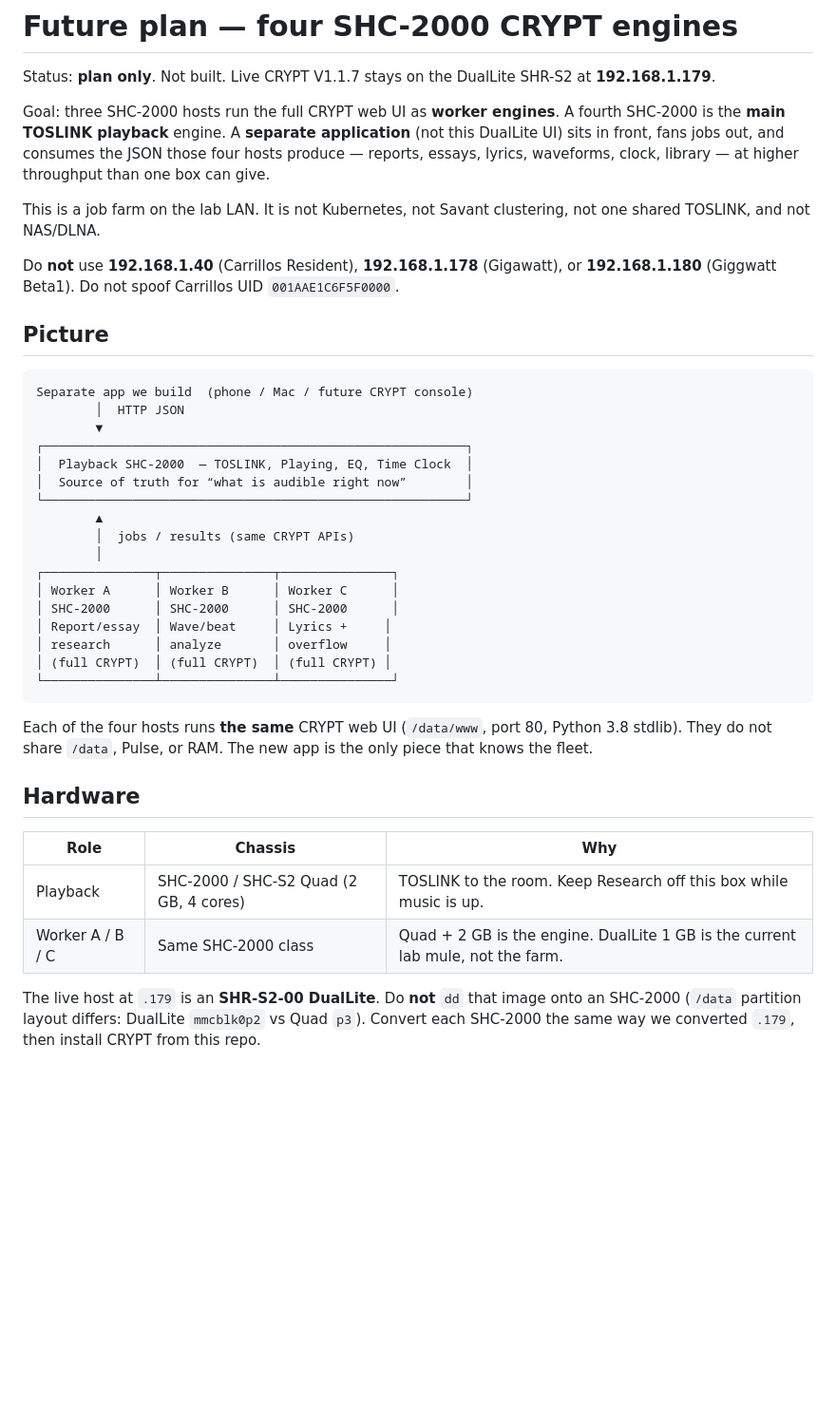
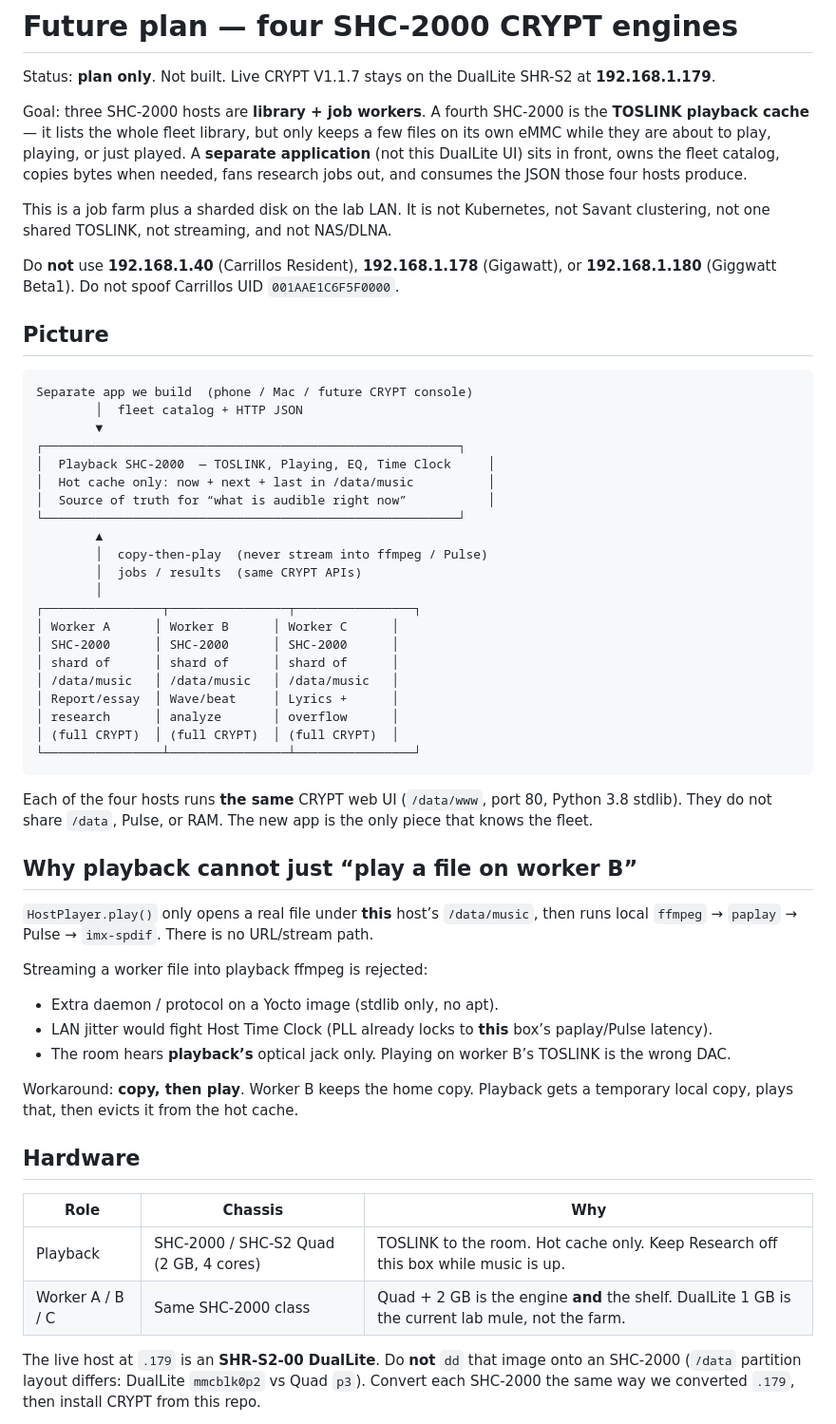
Before and after one commit to GeorgieTech/savant-host-s2-smart-home-processor-BETA1, a Markdown page: docs/CLUSTER.md, the part around one of its changes. Shown at 95% size. Rendered like a GitHub page; blank space fills up the shorter version.

````diff
--- a/docs/CLUSTER.md
+++ b/docs/CLUSTER.md
@@ -2,9 +2,9 @@
 
 Status: **plan only**. Not built. Live CRYPT V1.1.7 stays on the DualLite SHR-S2 at **192.168.1.179**.
 
-Goal: three SHC-2000 hosts run the full CRYPT web UI as **worker engines**. A fourth SHC-2000 is the **main TOSLINK playback** engine. A **separate application** (not this DualLite UI) sits in front, fans jobs out, and consumes the JSON those four hosts produce — reports, essays, lyrics, waveforms, clock, library — at higher throughput than one box can give.
+Goal: three SHC-2000 hosts are **library + job workers**. A fourth SHC-2000 is the **TOSLINK playback cache** — it lists the whole fleet library, but only keeps a few files on its own eMMC while they are about to play, playing, or just played. A **separate application** (not this DualLite UI) sits in front, owns the fleet catalog, copies bytes when needed, fans research jobs out, and consumes the JSON those four hosts produce.
 
-This is a job farm on the lab LAN. It is not Kubernetes, not Savant clustering, not one shared TOSLINK, and not NAS/DLNA.
+This is a job farm plus a sharded disk on the lab LAN. It is not Kubernetes, not Savant clustering, not one shared TOSLINK, not streaming, and not NAS/DLNA.
 
 Do **not** use **192.168.1.40** (Carrillos Resident), **192.168.1.178** (Gigawatt), or **192.168.1.180** (Giggwatt Beta1). Do not spoof Carrillos UID `001AAE1C6F5F0000`.
 
@@ -12,32 +12,48 @@ Do **not** use **192.168.1.40** (Carrillos Resident), **192.168.1.178** (Gigawat
 
 ```
 Separate app we build  (phone / Mac / future CRYPT console)
-        │  HTTP JSON
+        │  fleet catalog + HTTP JSON
         ▼
-┌─────────────────────────────────────────────────────────┐
-│  Playback SHC-2000  — TOSLINK, Playing, EQ, Time Clock  │
-│  Source of truth for “what is audible right now”        │
-└─────────────────────────────────────────────────────────┘
+┌────────────────────────────────────────────────────────┐
+│  Playback SHC-2000  — TOSLINK, Playing, EQ, Time Clock     │
+│  Hot cache only: now + next + last in /data/music          │
+│  Source of truth for “what is audible right now”           │
+└────────────────────────────────────────────────────────┘
         ▲
-        │  jobs / results (same CRYPT APIs)
+        │  copy-then-play  (never stream into ffmpeg / Pulse)
+        │  jobs / results  (same CRYPT APIs)
         │
-┌───────────────┬───────────────┬───────────────┐
+┌────────────────┬────────────────┬────────────────┐
 │ Worker A      │ Worker B      │ Worker C      │
 │ SHC-2000      │ SHC-2000      │ SHC-2000      │
-│ Report/essay  │ Wave/beat     │ Lyrics +     │
-│ research      │ analyze       │ overflow     │
-│ (full CRYPT)  │ (full CRYPT)  │ (full CRYPT) │
-└───────────────┴───────────────┴───────────────┘
+│ shard of      │ shard of      │ shard of      │
+│ /data/music   │ /data/music   │ /data/music   │
+│ Report/essay  │ Wave/beat     │ Lyrics +      │
+│ research      │ analyze       │ overflow      │
+│ (full CRYPT)  │ (full CRYPT)  │ (full CRYPT)  │
+└────────────────┴────────────────┴────────────────┘
 ```
 
 Each of the four hosts runs **the same** CRYPT web UI (`/data/www`, port 80, Python 3.8 stdlib). They do not share `/data`, Pulse, or RAM. The new app is the only piece that knows the fleet.
+
+## Why playback cannot just “play a file on worker B”
+
+`HostPlayer.play()` only opens a real file under **this** host’s `/data/music`, then runs local `ffmpeg` → `paplay` → Pulse → `imx-spdif`. There is no URL/stream path.
+
+Streaming a worker file into playback ffmpeg is rejected:
+
+- Extra daemon / protocol on a Yocto image (stdlib only, no apt).
+- LAN jitter would fight Host Time Clock (PLL already locks to **this** box’s paplay/Pulse latency).
+- The room hears **playback’s** optical jack only. Playing on worker B’s TOSLINK is the wrong DAC.
+
+Workaround: **copy, then play**. Worker B keeps the home copy. Playback gets a temporary local copy, plays that, then evicts it from the hot cache.
 
 ## Hardware
 
 | Role | Chassis | Why |
 |---|---|---|
-| Playback | SHC-2000 / SHC-S2 Quad (2 GB, 4 cores) | TOSLINK to the room. Keep Research off this box while music is up. |
-| Worker A / B / C | Same SHC-2000 class | Quad + 2 GB is the engine. DualLite 1 GB is the current lab mule, not the farm. |
+| Playback | SHC-2000 / SHC-S2 Quad (2 GB, 4 cores) | TOSLINK to the room. Hot cache only. Keep Research off this box while music is up. |
+| Worker A / B / C | Same SHC-2000 class | Quad + 2 GB is the engine **and** the shelf. DualLite 1 GB is the current lab mule, not the farm. |
 
 The live host at `.179` is an **SHR-S2-00 DualLite**. Do **not** `dd` that image onto an SHC-2000 (`/data` partition layout differs: DualLite `mmcblk0p2` vs Quad `p3`). Convert each SHC-2000 the same way we converted `.179`, then install CRYPT from this repo.
 
````
Also changed, not shown: other parts of docs/CLUSTER.md (+85 -26 lines).
